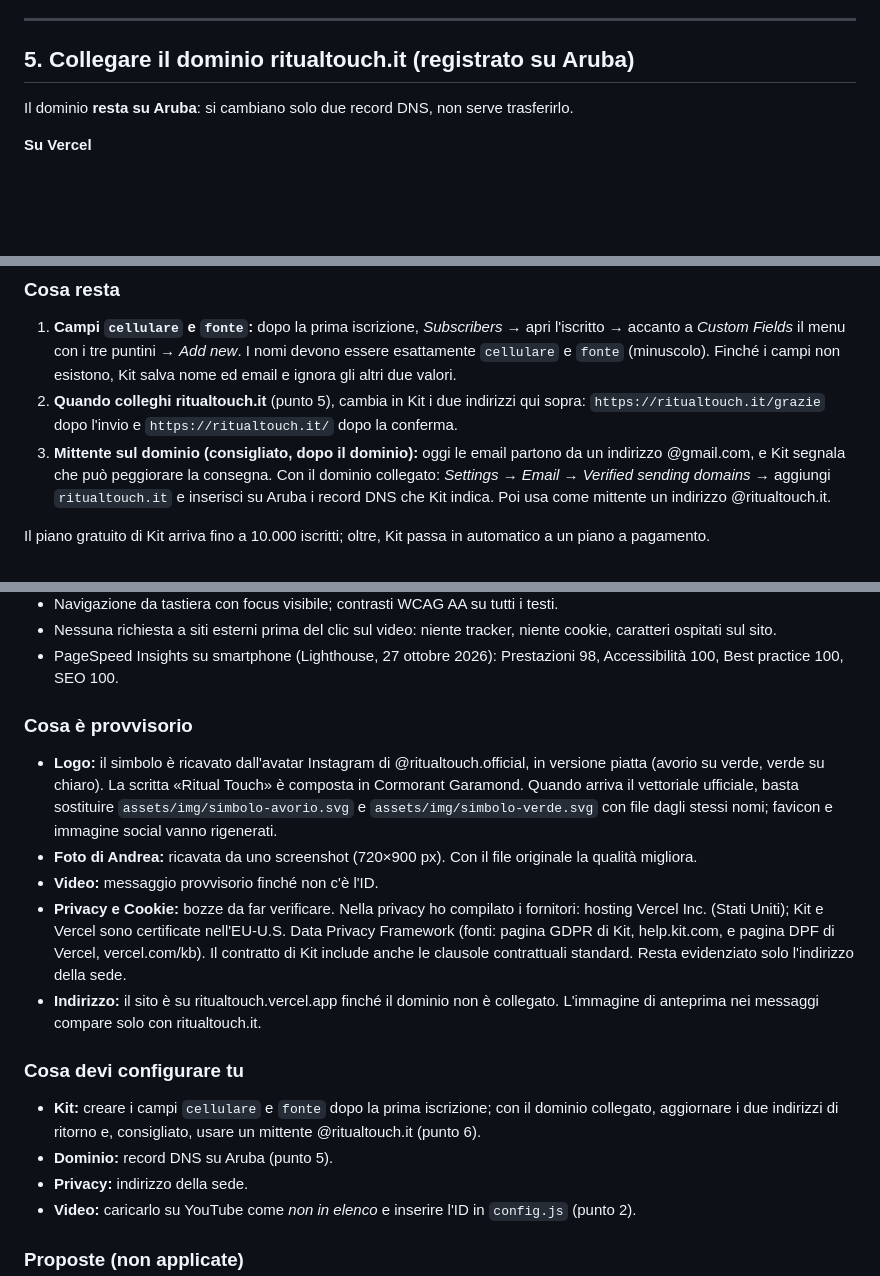
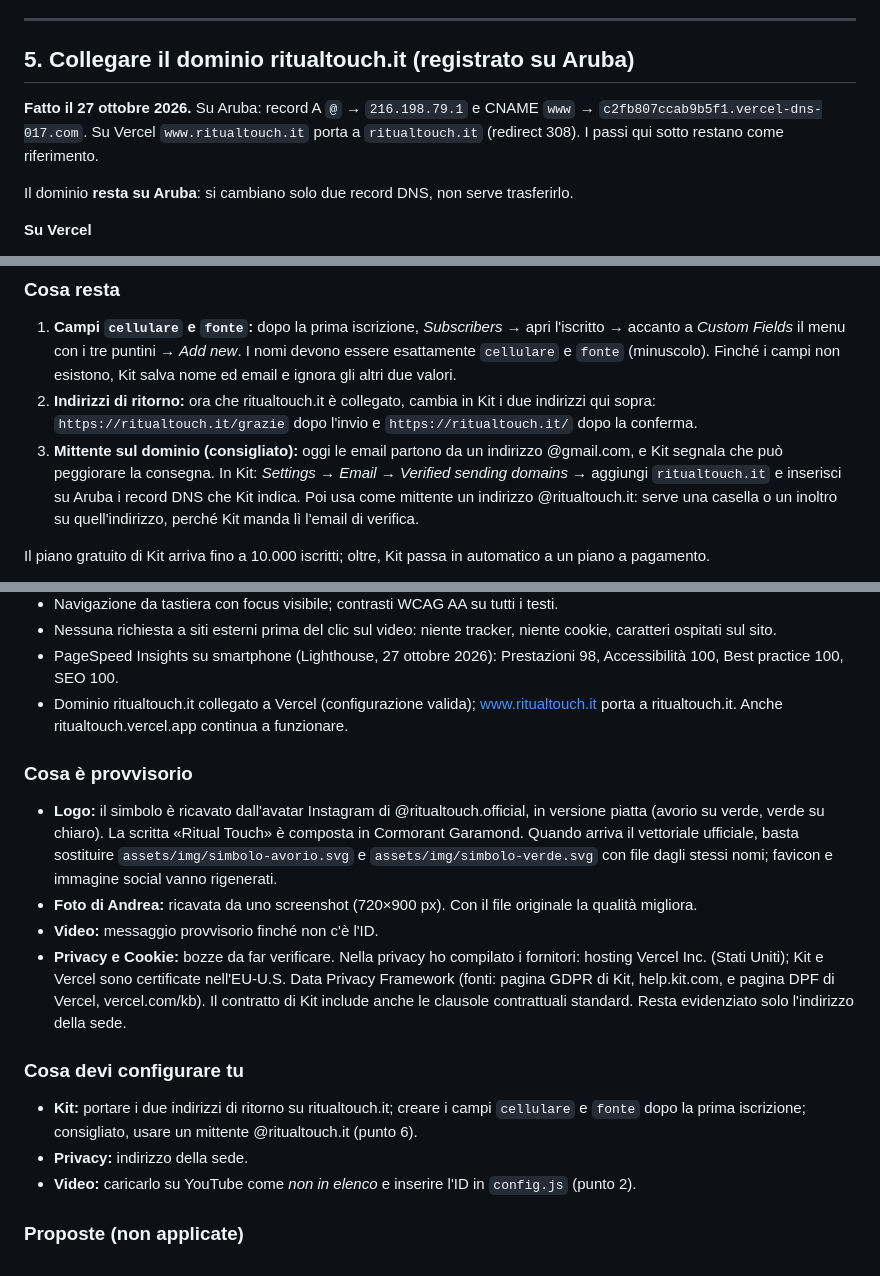
Before and after one commit to pedol-eugenio/RitualTouch, a Markdown page: README.md, 3 parts joined by grey strips. GitHub-like rendering; blank space fills up the shorter version.

Commit message:
README: dominio ritualtouch.it collegato (record Aruba e redirect www)
Co-Authored-By: Claude Opus 5.5 <noreply@anthropic.com>
Claude-Session: https://claude.ai/code/session_01HTEYepDiCRNxopcjGi4D9e

```diff
--- a/README.md
+++ b/README.md
@@ -85,6 +85,8 @@ Nota: il piano Hobby (gratuito) va bene per iniziare. Le condizioni di Vercel ri
 
 ## 5. Collegare il dominio ritualtouch.it (registrato su Aruba)
 
+**Fatto il 27 ottobre 2026.** Su Aruba: record A `@` → `216.198.79.1` e CNAME `www` → `c2fb807ccab9b5f1.vercel-dns-017.com`. Su Vercel `www.ritualtouch.it` porta a `ritualtouch.it` (redirect 308). I passi qui sotto restano come riferimento.
+
 Il dominio **resta su Aruba**: si cambiano solo due record DNS, non serve trasferirlo.
 
 **Su Vercel**
@@ -118,8 +120,8 @@ L'immagine di anteprima (quando il link viene condiviso su WhatsApp o Instagram)
 
 ### Cosa resta
 1. **Campi `cellulare` e `fonte`:** dopo la prima iscrizione, *Subscribers* → apri l'iscritto → accanto a *Custom Fields* il menu con i tre puntini → *Add new*. I nomi devono essere esattamente `cellulare` e `fonte` (minuscolo). Finché i campi non esistono, Kit salva nome ed email e ignora gli altri due valori.
-2. **Quando colleghi ritualtouch.it** (punto 5), cambia in Kit i due indirizzi qui sopra: `https://ritualtouch.it/grazie` dopo l'invio e `https://ritualtouch.it/` dopo la conferma.
-3. **Mittente sul dominio (consigliato, dopo il dominio):** oggi le email partono da un indirizzo @gmail.com, e Kit segnala che può peggiorare la consegna. Con il dominio collegato: *Settings* → *Email* → *Verified sending domains* → aggiungi `ritualtouch.it` e inserisci su Aruba i record DNS che Kit indica. Poi usa come mittente un indirizzo @ritualtouch.it.
+2. **Indirizzi di ritorno:** ora che ritualtouch.it è collegato, cambia in Kit i due indirizzi qui sopra: `https://ritualtouch.it/grazie` dopo l'invio e `https://ritualtouch.it/` dopo la conferma.
+3. **Mittente sul dominio (consigliato):** oggi le email partono da un indirizzo @gmail.com, e Kit segnala che può peggiorare la consegna. In Kit: *Settings* → *Email* → *Verified sending domains* → aggiungi `ritualtouch.it` e inserisci su Aruba i record DNS che Kit indica. Poi usa come mittente un indirizzo @ritualtouch.it: serve una casella o un inoltro su quell'indirizzo, perché Kit manda lì l'email di verifica.
 
 Il piano gratuito di Kit arriva fino a 10.000 iscritti; oltre, Kit passa in automatico a un piano a pagamento.
 
@@ -157,17 +159,16 @@ Senza parametro, la fonte registrata è `diretto`.
 - Navigazione da tastiera con focus visibile; contrasti WCAG AA su tutti i testi.
 - Nessuna richiesta a siti esterni prima del clic sul video: niente tracker, niente cookie, caratteri ospitati sul sito.
 - PageSpeed Insights su smartphone (Lighthouse, 27 ottobre 2026): Prestazioni 98, Accessibilità 100, Best practice 100, SEO 100.
+- Dominio ritualtouch.it collegato a Vercel (configurazione valida); www.ritualtouch.it porta a ritualtouch.it. Anche ritualtouch.vercel.app continua a funzionare.
 
 ### Cosa è provvisorio
 - **Logo:** il simbolo è ricavato dall'avatar Instagram di @ritualtouch.official, in versione piatta (avorio su verde, verde su chiaro). La scritta «Ritual Touch» è composta in Cormorant Garamond. Quando arriva il vettoriale ufficiale, basta sostituire `assets/img/simbolo-avorio.svg` e `assets/img/simbolo-verde.svg` con file dagli stessi nomi; favicon e immagine social vanno rigenerati.
 - **Foto di Andrea:** ricavata da uno screenshot (720×900 px). Con il file originale la qualità migliora.
 - **Video:** messaggio provvisorio finché non c'è l'ID.
 - **Privacy e Cookie:** bozze da far verificare. Nella privacy ho compilato i fornitori: hosting Vercel Inc. (Stati Uniti); Kit e Vercel sono certificate nell'EU-U.S. Data Privacy Framework (fonti: pagina GDPR di Kit, help.kit.com, e pagina DPF di Vercel, vercel.com/kb). Il contratto di Kit include anche le clausole contrattuali standard. Resta evidenziato solo l'indirizzo della sede.
-- **Indirizzo:** il sito è su ritualtouch.vercel.app finché il dominio non è collegato. L'immagine di anteprima nei messaggi compare solo con ritualtouch.it.
 
 ### Cosa devi configurare tu
-- **Kit:** creare i campi `cellulare` e `fonte` dopo la prima iscrizione; con il dominio collegato, aggiornare i due indirizzi di ritorno e, consigliato, usare un mittente @ritualtouch.it (punto 6).
-- **Dominio:** record DNS su Aruba (punto 5).
+- **Kit:** portare i due indirizzi di ritorno su ritualtouch.it; creare i campi `cellulare` e `fonte` dopo la prima iscrizione; consigliato, usare un mittente @ritualtouch.it (punto 6).
 - **Privacy:** indirizzo della sede.
 - **Video:** caricarlo su YouTube come *non in elenco* e inserire l'ID in `config.js` (punto 2).
 
```
